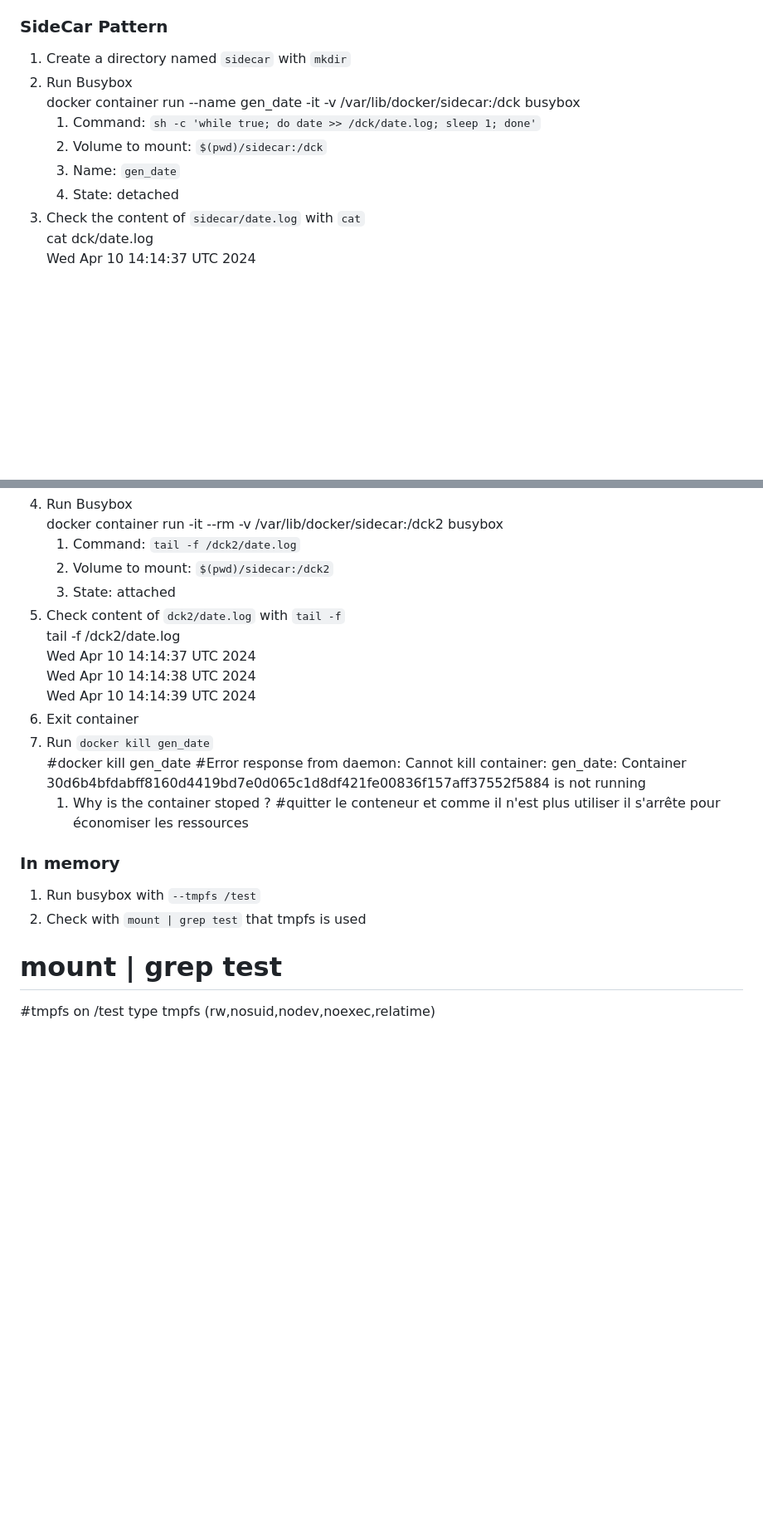
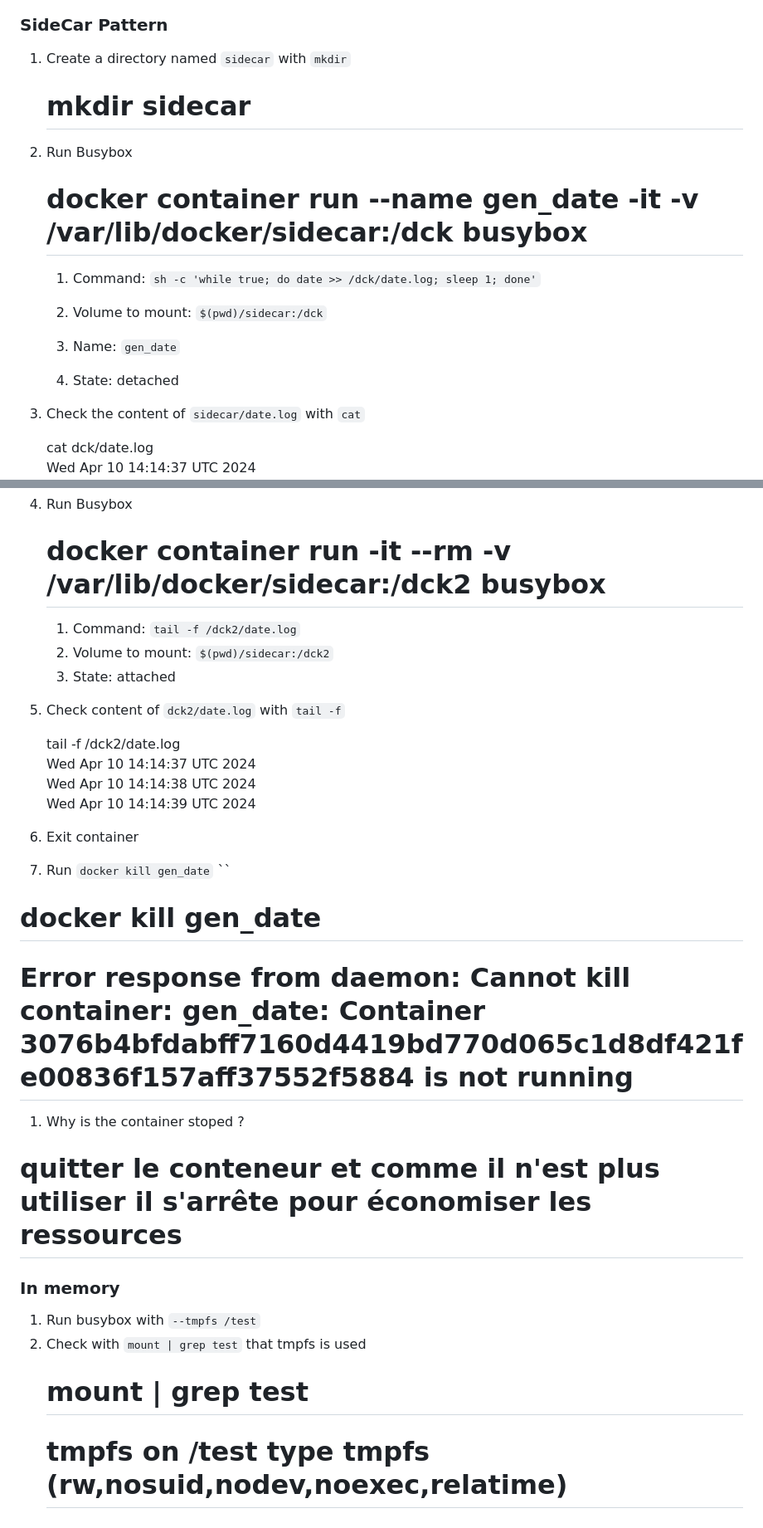
Before and after one commit to raab-d/Docker, a Markdown page: labs/30-lab-volumes/README.md, 2 parts joined by grey strips. Shown: that part at 83% size. Drawn GitHub-style; blank space fills up the shorter version.

```diff
--- a/labs/30-lab-volumes/README.md
+++ b/labs/30-lab-volumes/README.md
@@ -71,12 +94,22 @@ docker container run --name couchdb -d -p 5984:5984 -v couchdb_vol:/opt/couchdb/
 ### SideCar Pattern
 
 1. Create a directory named `sidecar` with `mkdir`
+
+   # mkdir sidecar
+
 2. Run Busybox
-docker container run --name gen_date -it -v /var/lib/docker/sidecar:/dck busybox
+
+   # docker container run --name gen_date -it -v /var/lib/docker/sidecar:/dck busybox
+
    1. Command: `sh -c 'while true; do date >> /dck/date.log; sleep 1; done'`
+
    2. Volume to mount: `$(pwd)/sidecar:/dck`
+
    3. Name: `gen_date`
+
    4. State: detached
+
 3. Check the content of `sidecar/date.log` with `cat`
+
       cat dck/date.log
       Wed Apr 10 14:14:37 UTC 2024
@@ -91,23 +125,30 @@ docker container run --name gen_date -it -v /var/lib/docker/sidecar:/dck busybox
 4. Run Busybox
-docker container run -it --rm -v /var/lib/docker/sidecar:/dck2 busybox
+
+   # docker container run -it --rm -v /var/lib/docker/sidecar:/dck2 busybox
+
    1. Command: `tail -f /dck2/date.log`
    2. Volume to mount: `$(pwd)/sidecar:/dck2`
    3. State: attached
+
 5. Check content of `dck2/date.log` with `tail -f`
+
       tail -f /dck2/date.log
       Wed Apr 10 14:14:37 UTC 2024
       Wed Apr 10 14:14:38 UTC 2024
       Wed Apr 10 14:14:39 UTC 2024
+
 6. Exit container
-7. Run `docker kill gen_date`
-#docker kill gen_date
-#Error response from daemon: Cannot kill container: gen_date: Container 30d6b4bfdabff8160d4419bd7e0d065c1d8df421fe00836f157aff37552f5884 is not running
+
+7. Run `docker kill gen_date` ``
+# docker kill gen_date
+# Error response from daemon: Cannot kill container: gen_date: Container 3076b4bfdabff7160d4419bd770d065c1d8df421fe00836f157aff37552f5884 is not running
+
    1. Why is the container stoped ?
-   #quitter le conteneur et comme il n'est plus utiliser il s'arrête pour économiser les ressources
+   # quitter le conteneur et comme il n'est plus utiliser il s'arrête pour économiser les ressources
 
 ### In memory
 
 1. Run busybox with `--tmpfs /test`
 2. Check with `mount | grep test` that tmpfs is used
-# mount | grep test
-#tmpfs on /test type tmpfs (rw,nosuid,nodev,noexec,relatime)
+   # mount | grep test
+   # tmpfs on /test type tmpfs (rw,nosuid,nodev,noexec,relatime)
```
Also changed, not shown: other parts of labs/30-lab-volumes/README.md (+42 -18 lines).
